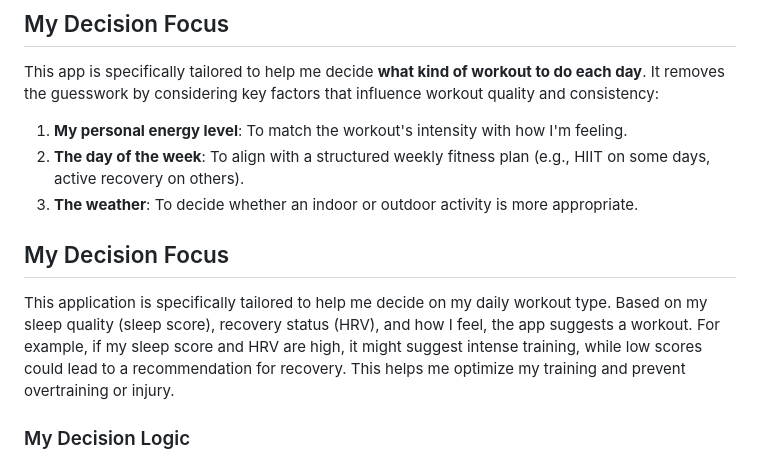
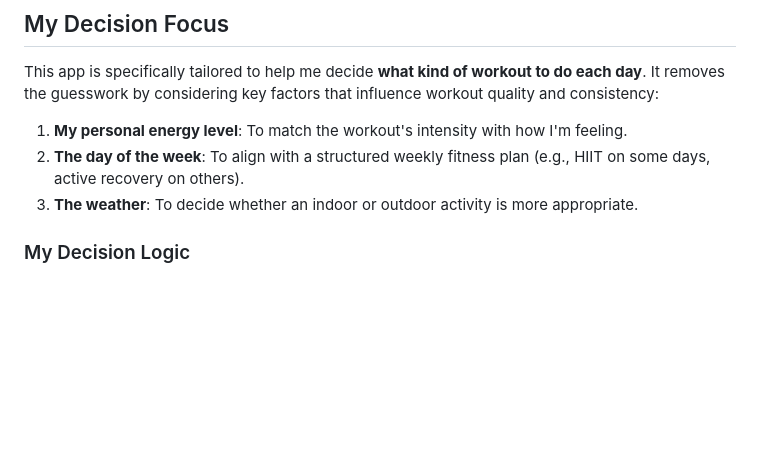
Before and after one commit to CIT93/rioc-pub, a Markdown page: w6/README.md, the part around the change. GitHub-like rendering; blank space fills up the shorter version.

```diff
--- a/w6/README.md
+++ b/w6/README.md
@@ -19,10 +19,6 @@ This app is specifically tailored to help me decide **what kind of workout to do
 1.  **My personal energy level**: To match the workout's intensity with how I'm feeling.
 2.  **The day of the week**: To align with a structured weekly fitness plan (e.g., HIIT on some days, active recovery on others).
 3.  **The weather**: To decide whether an indoor or outdoor activity is more appropriate.
-
-## My Decision Focus
-
-This application is specifically tailored to help me decide on my daily workout type. Based on my sleep quality (sleep score), recovery status (HRV), and how I feel, the app suggests a workout. For example, if my sleep score and HRV are high, it might suggest intense training, while low scores could lead to a recommendation for recovery. This helps me optimize my training and prevent overtraining or injury.
 
 
 ### My Decision Logic
```
